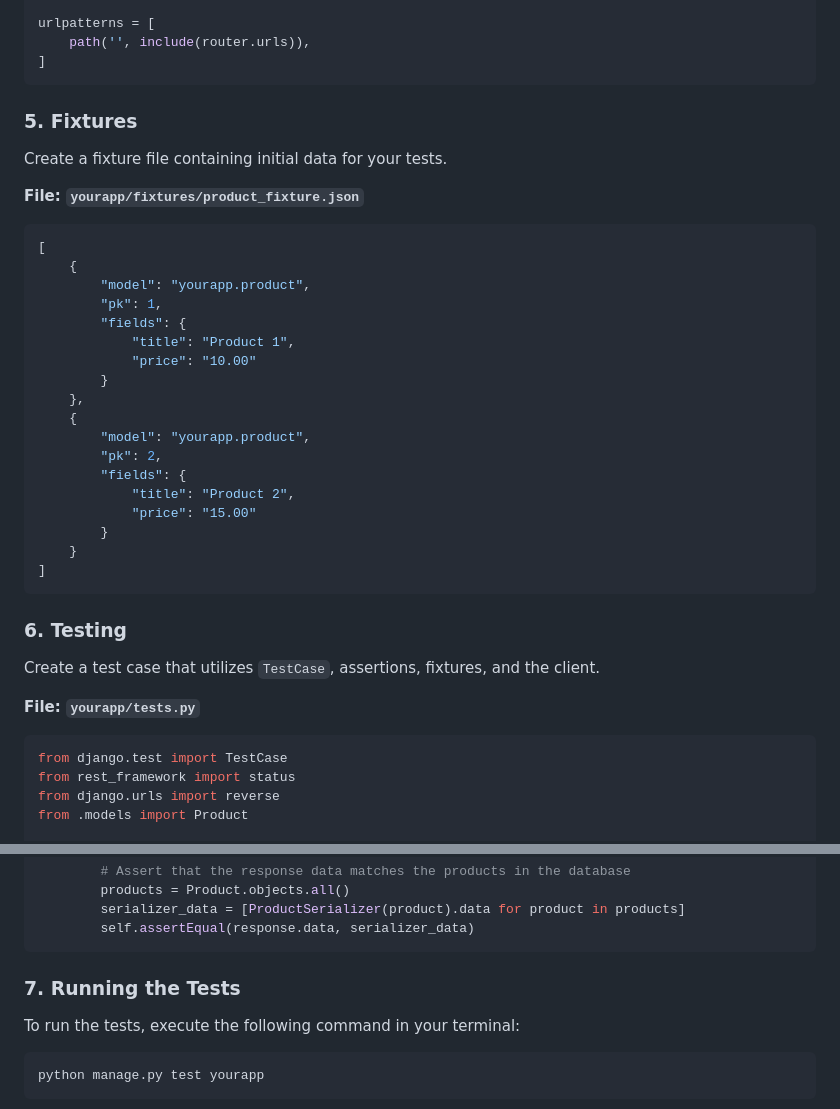
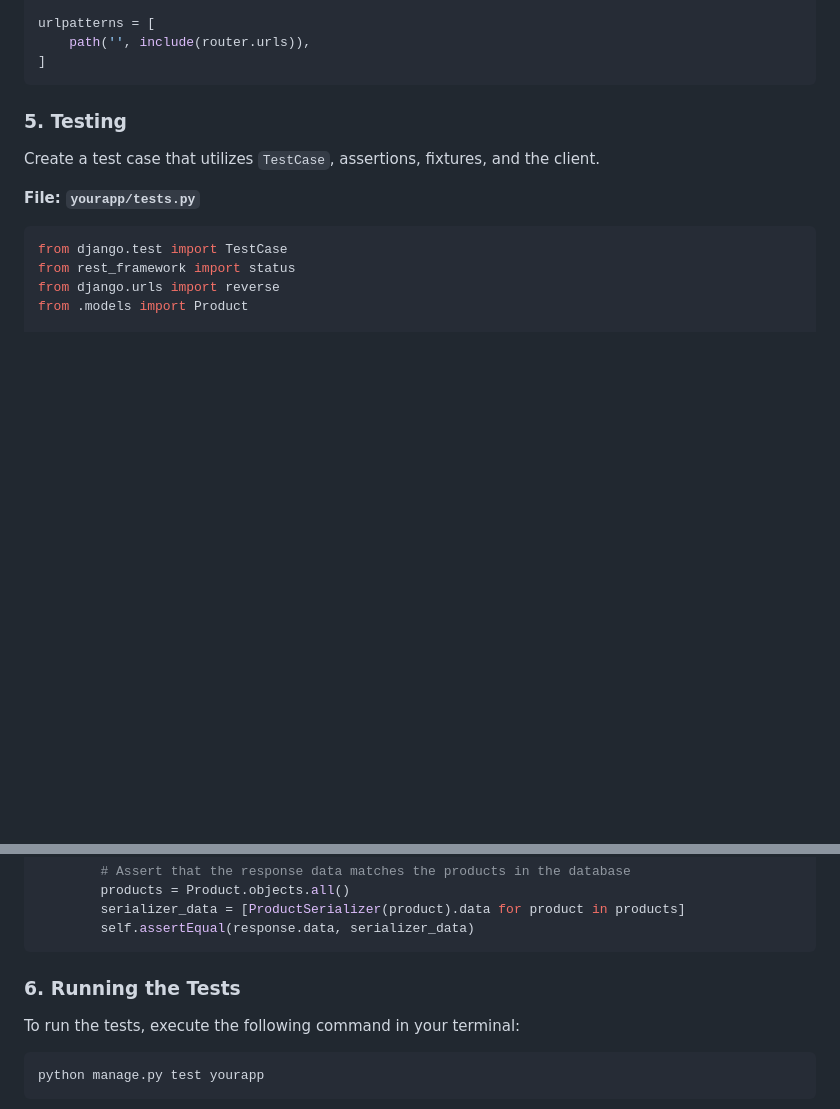
Before and after one commit to BTU-Women-AI-Python-course/Btu_Python_Lecture_20, a Markdown page: django_test_example.md, 2 parts joined by grey strips. GitHub-like rendering; blank space fills up the shorter version.

````diff
--- a/django_test_example.md
+++ b/django_test_example.md
@@ -70,34 +70,7 @@ urlpatterns = [
 ]
 ```
 
-### 5. Fixtures
-
-Create a fixture file containing initial data for your tests.
-
-**File: `yourapp/fixtures/product_fixture.json`**
-
-```json
-[
-    {
-        "model": "yourapp.product",
-        "pk": 1,
-        "fields": {
-            "title": "Product 1",
-            "price": "10.00"
-        }
-    },
-    {
-        "model": "yourapp.product",
-        "pk": 2,
-        "fields": {
-            "title": "Product 2",
-            "price": "15.00"
-        }
-    }
-]
-```
-
-### 6. Testing
+### 5. Testing
 
 Create a test case that utilizes `TestCase`, assertions, fixtures, and the client.
 
@@ -134,7 +107,7 @@ class ProductListTests(TestCase):
         self.assertEqual(response.data, serializer_data)
 ```
 
-### 7. Running the Tests
+### 6. Running the Tests
 
 To run the tests, execute the following command in your terminal:
 
````
